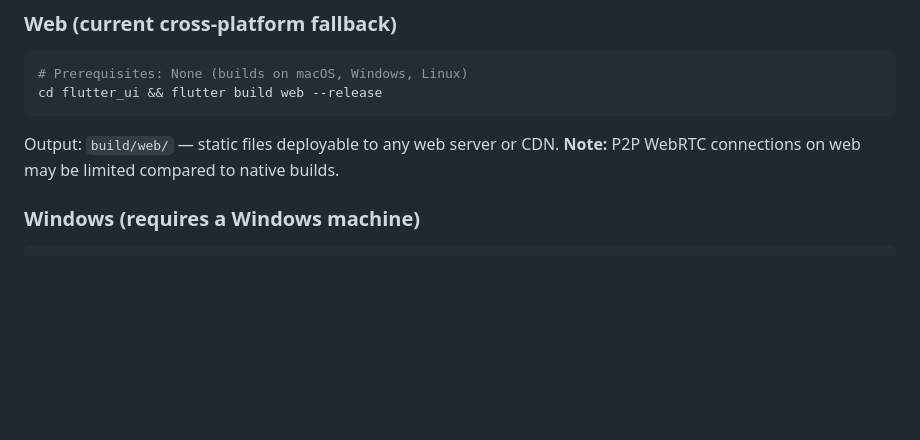
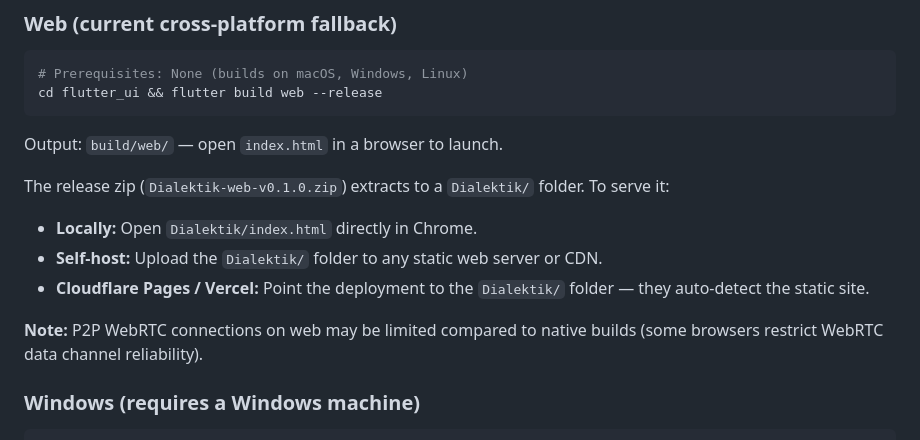
Before and after one commit to gitmichaelqiu/Dialektik, a Markdown page: README.md, the part around the change. Drawn GitHub-style; blank space fills up the shorter version.

Commit message:
fix: repackage web zip with clean Dialektik/ folder and add launch instructions

````diff
--- a/README.md
+++ b/README.md
@@ -81,8 +81,15 @@ The same build targets both iPhone and iPad.
 # Prerequisites: None (builds on macOS, Windows, Linux)
 cd flutter_ui && flutter build web --release
 ```
-Output: `build/web/` — static files deployable to any web server or CDN.
-**Note:** P2P WebRTC connections on web may be limited compared to native builds.
+Output: `build/web/` — open `index.html` in a browser to launch.
+
+The release zip (`Dialektik-web-v0.1.0.zip`) extracts to a `Dialektik/` folder. To serve it:
+
+- **Locally:** Open `Dialektik/index.html` directly in Chrome.
+- **Self-host:** Upload the `Dialektik/` folder to any static web server or CDN.
+- **Cloudflare Pages / Vercel:** Point the deployment to the `Dialektik/` folder — they auto-detect the static site.
+
+**Note:** P2P WebRTC connections on web may be limited compared to native builds (some browsers restrict WebRTC data channel reliability).
 
 ### Windows (requires a Windows machine)
 ```bash
````
